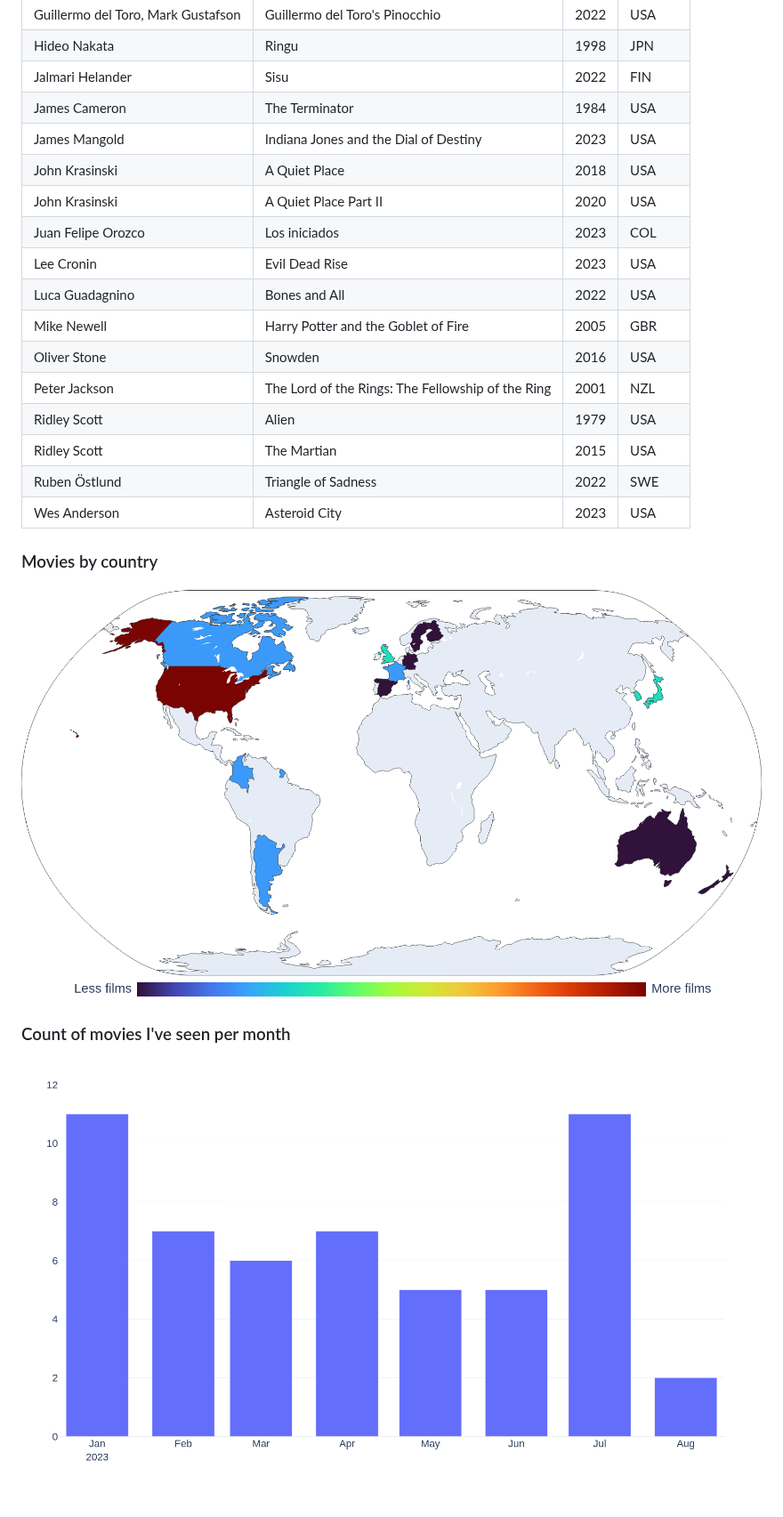
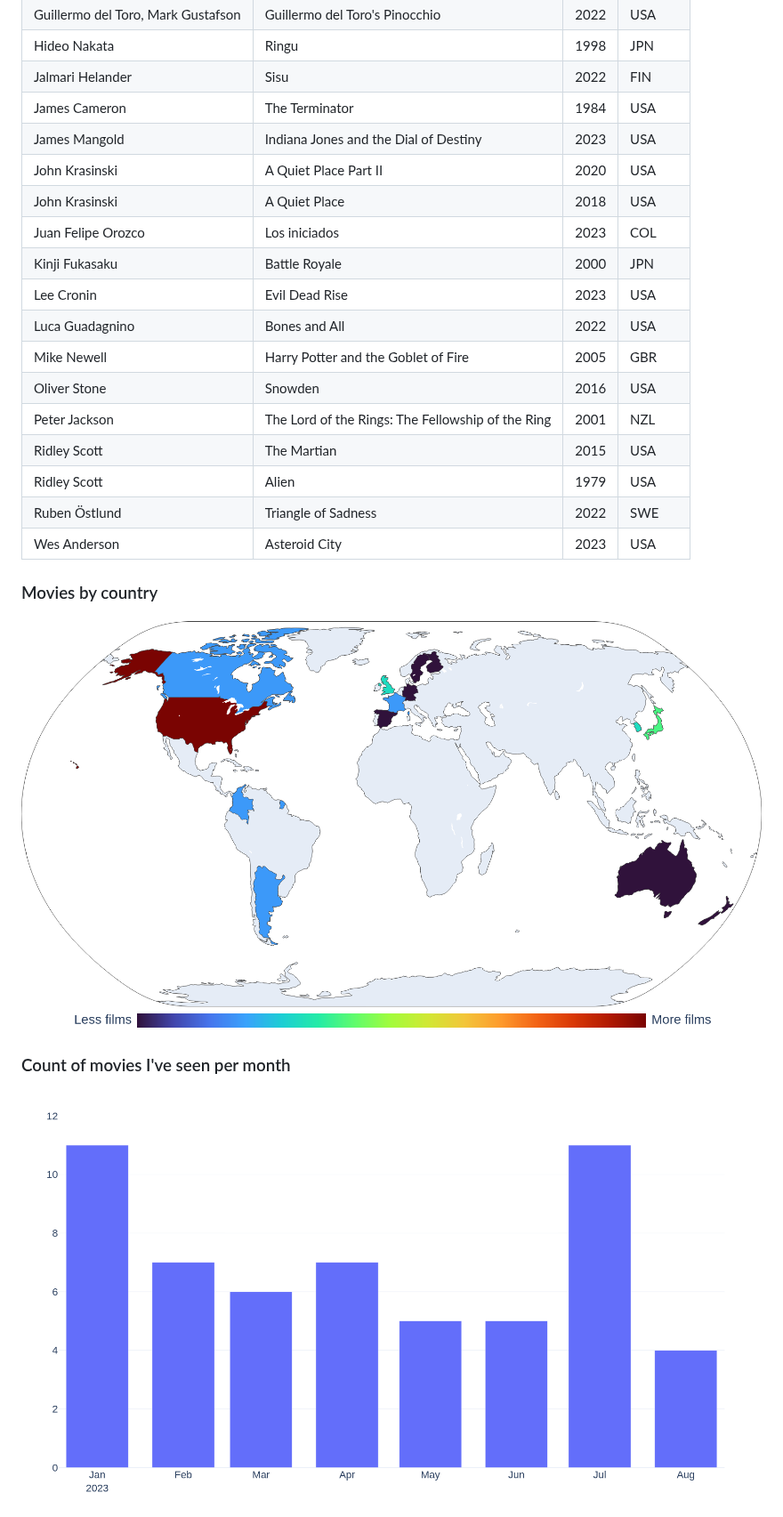
Before and after one commit to rfsan/collections, a Markdown page: README.md, the part around one of its changes. Shown at 89% size. GitHub-like rendering; pictures changed too: figures/films_map_plotly.png, figures/movies_by_month_plotly_white.png; folded sections open.

```diff
--- a/README.md
+++ b/README.md
@@ -71,16 +72,17 @@
 | Jalmari Helander                   | Sisu                                              |   2022 | FIN       |
 | James Cameron                      | The Terminator                                    |   1984 | USA       |
 | James Mangold                      | Indiana Jones and the Dial of Destiny             |   2023 | USA       |
+| John Krasinski                     | A Quiet Place Part II                             |   2020 | USA       |
 | John Krasinski                     | A Quiet Place                                     |   2018 | USA       |
-| John Krasinski                     | A Quiet Place Part II                             |   2020 | USA       |
 | Juan Felipe Orozco                 | Los iniciados                                     |   2023 | COL       |
+| Kinji Fukasaku                     | Battle Royale                                     |   2000 | JPN       |
 | Lee Cronin                         | Evil Dead Rise                                    |   2023 | USA       |
 | Luca Guadagnino                    | Bones and All                                     |   2022 | USA       |
 | Mike Newell                        | Harry Potter and the Goblet of Fire               |   2005 | GBR       |
 | Oliver Stone                       | Snowden                                           |   2016 | USA       |
 | Peter Jackson                      | The Lord of the Rings: The Fellowship of the Ring |   2001 | NZL       |
+| Ridley Scott                       | The Martian                                       |   2015 | USA       |
 | Ridley Scott                       | Alien                                             |   1979 | USA       |
-| Ridley Scott                       | The Martian                                       |   2015 | USA       |
 | Ruben Östlund                      | Triangle of Sadness                               |   2022 | SWE       |
 | Wes Anderson                       | Asteroid City                                     |   2023 | USA       |
 </details>
```
Also changed, not shown: other parts of README.md (+5 -4 lines), figures/films_map_plotly_dark.png, figures/movies_by_month_plotly_dark.png.
